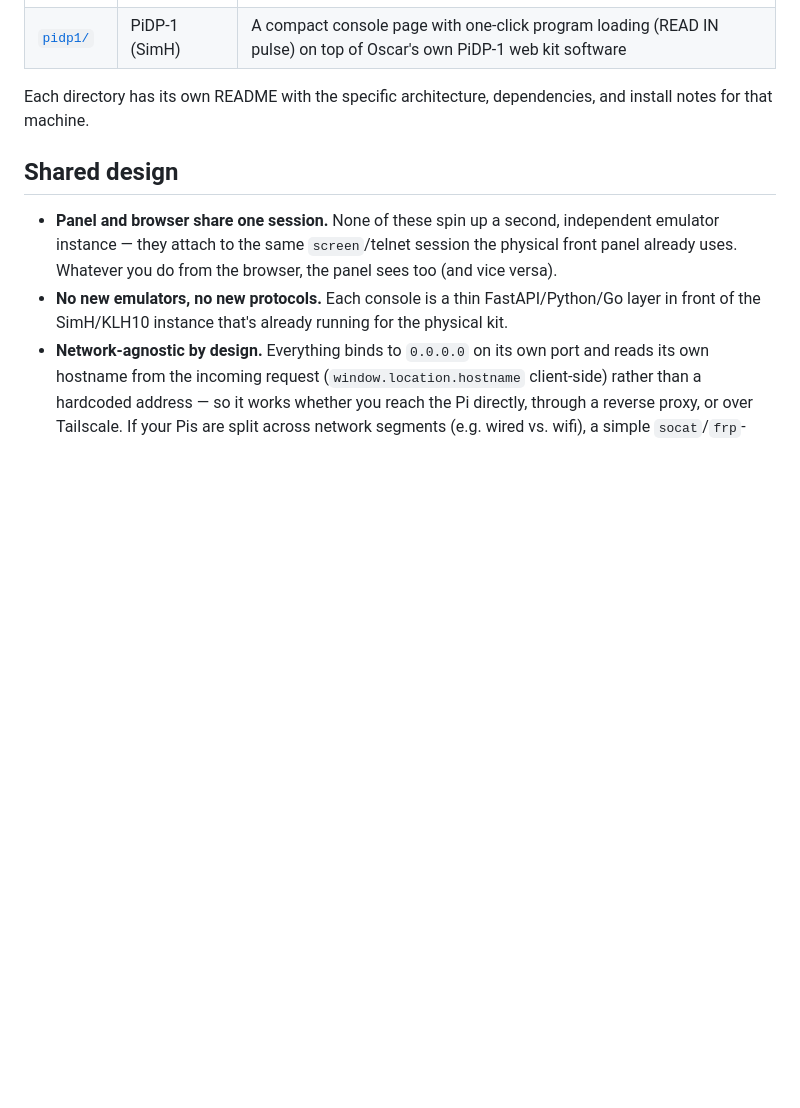
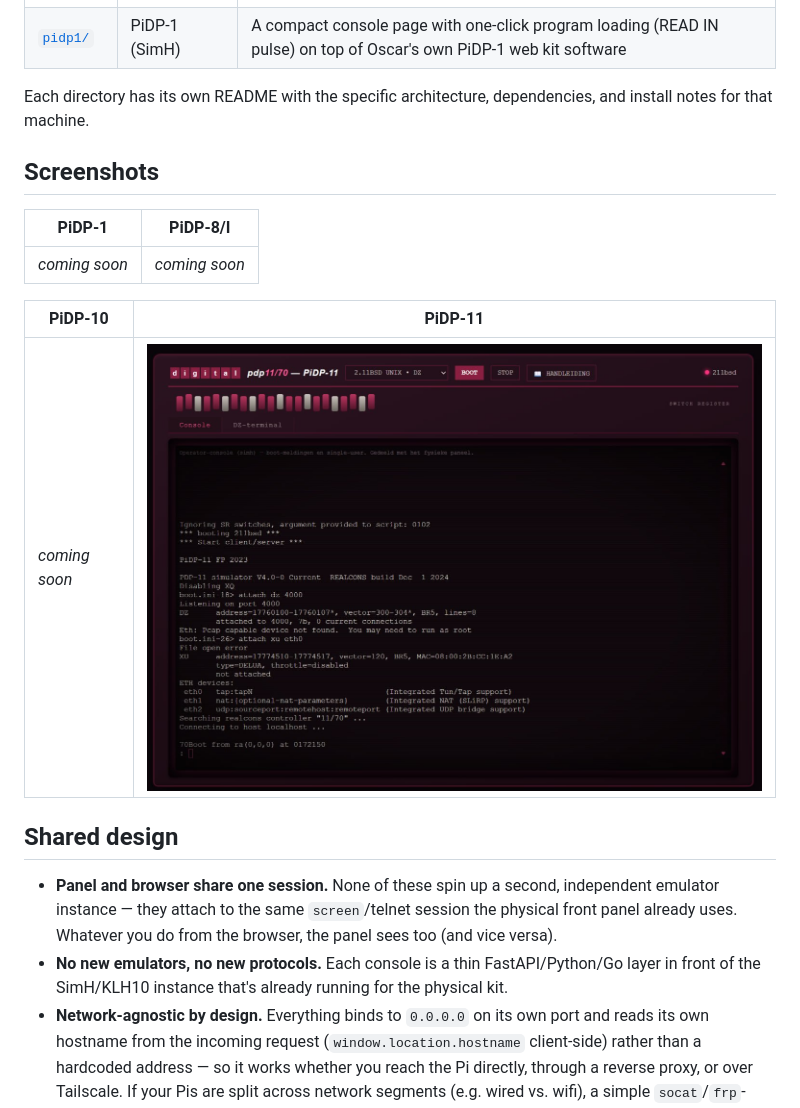
Before and after one commit to rolfpeters-droid/pidp-webconsoles, a Markdown page: README.md, the part around the change. GitHub-like rendering; pictures changed too: docs/screenshots/pidp11.jpg (added); blank space fills up the shorter version.

Commit message:
Add PiDP-11 screenshot (2.11BSD UNIX booted)

```diff
--- a/README.md
+++ b/README.md
@@ -14,6 +14,16 @@ Built by a home-lab PiDP owner (all four kits) who wanted browser access to each
 | [`pidp1/`](pidp1/) | PiDP-1 (SimH) | A compact console page with one-click program loading (READ IN pulse) on top of Oscar's own PiDP-1 web kit software |
 
 Each directory has its own README with the specific architecture, dependencies, and install notes for that machine.
+
+## Screenshots
+
+| PiDP-1 | PiDP-8/I |
+|---|---|
+| _coming soon_ | _coming soon_ |
+
+| PiDP-10 | PiDP-11 |
+|---|---|
+| _coming soon_ | ![PiDP-11, 2.11BSD UNIX booted](docs/screenshots/pidp11.jpg) |
 
 ## Shared design
 
```
Also changed, not shown: pidp11/README.md (+2 -0 lines).
